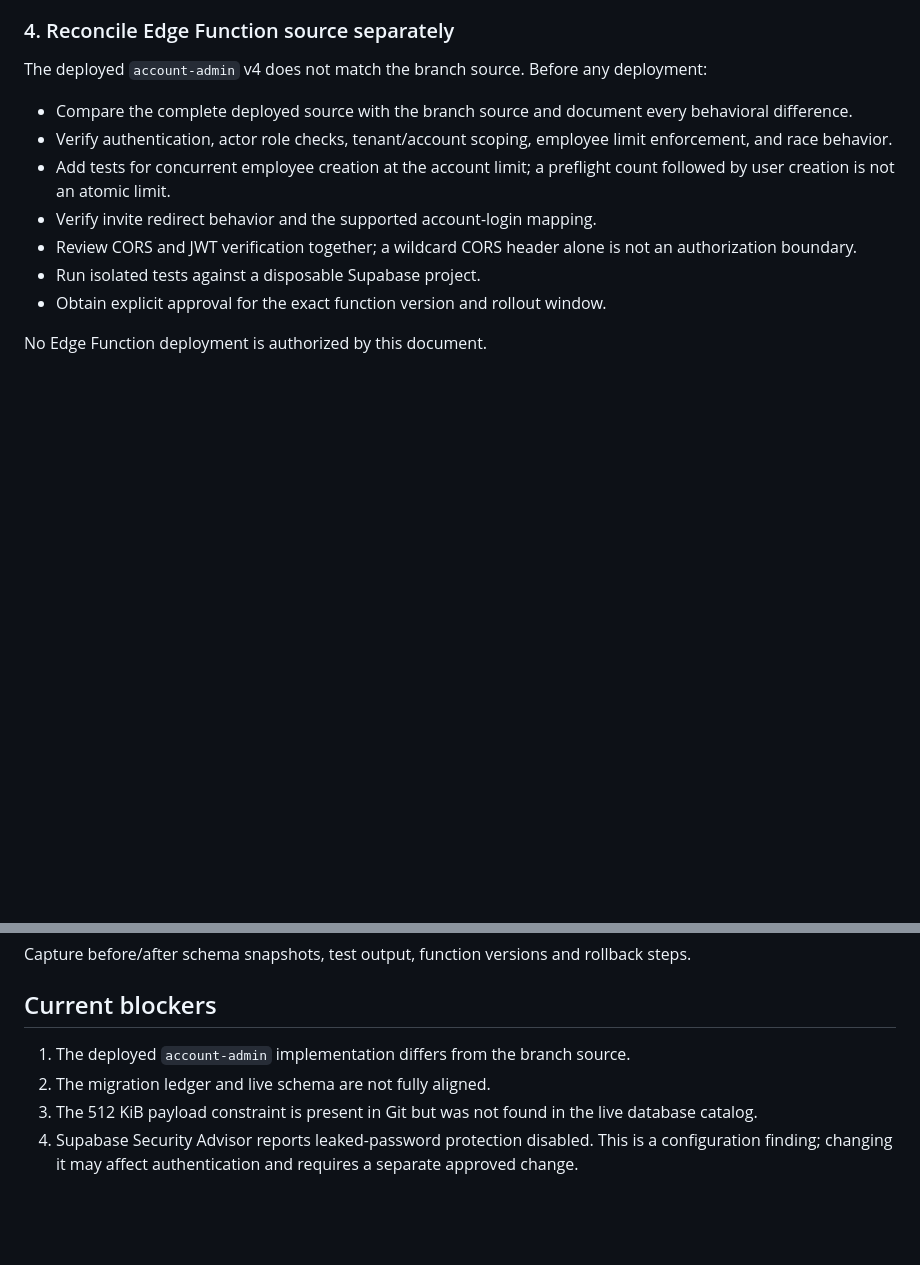
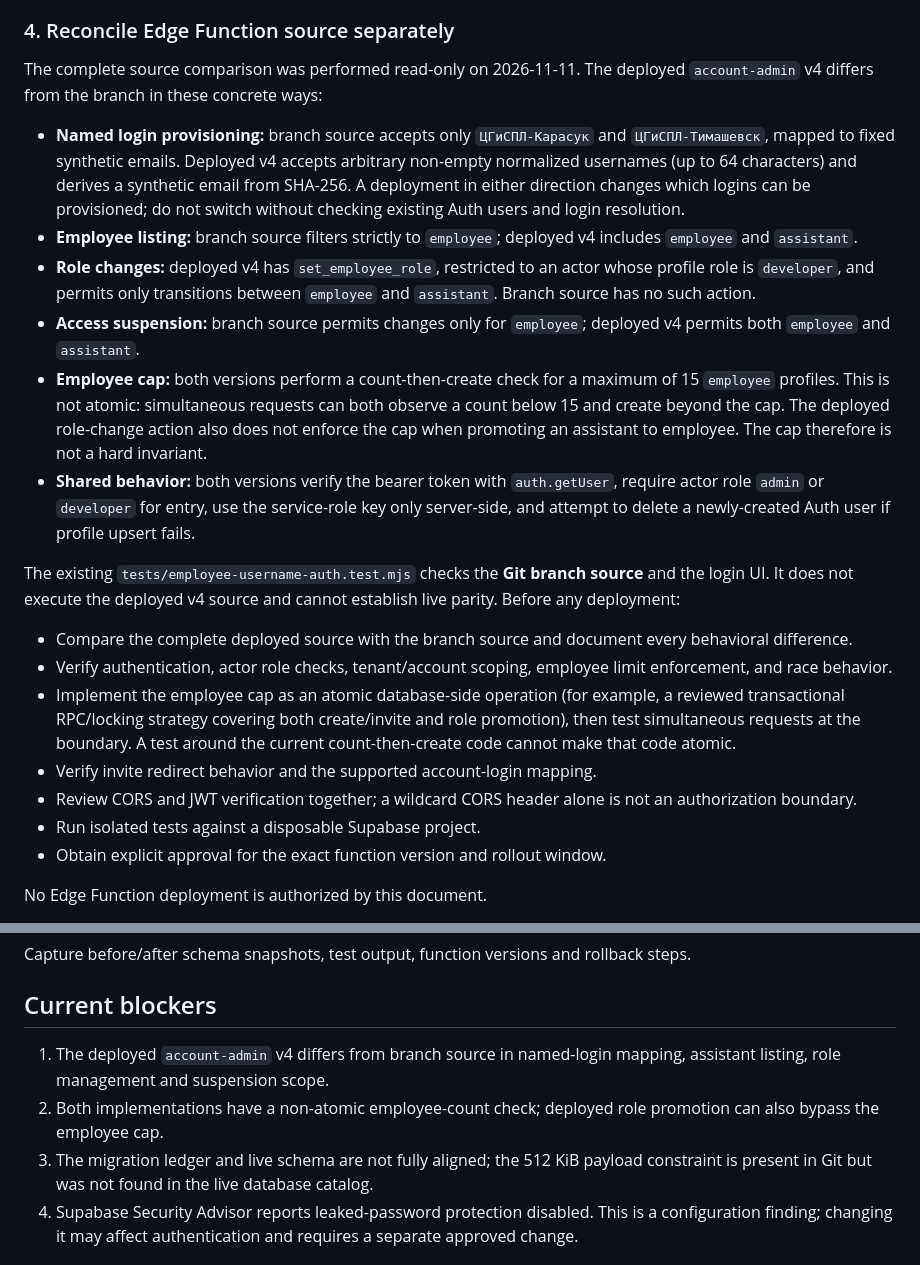
Before and after one commit to volchonok16161-droid/prilogenia, a Markdown page: docs/supabase-drift-reconciliation.md, 2 parts joined by grey strips. Rendered like a GitHub page; blank space fills up the shorter version.

Commit message:
docs: clarify deployed account-admin behavioral drift

```diff
--- a/docs/supabase-drift-reconciliation.md
+++ b/docs/supabase-drift-reconciliation.md
@@ -55,11 +55,20 @@ Do not infer that a migration is safe to replay merely because its filename is a
 
 ### 4. Reconcile Edge Function source separately
 
-The deployed `account-admin` v4 does not match the branch source. Before any deployment:
+The complete source comparison was performed read-only on 2026-11-11. The deployed `account-admin` v4 differs from the branch in these concrete ways:
+
+- **Named login provisioning:** branch source accepts only `ЦГиСПЛ-Карасук` and `ЦГиСПЛ-Тимашевск`, mapped to fixed synthetic emails. Deployed v4 accepts arbitrary non-empty normalized usernames (up to 64 characters) and derives a synthetic email from SHA-256. A deployment in either direction changes which logins can be provisioned; do not switch without checking existing Auth users and login resolution.
+- **Employee listing:** branch source filters strictly to `employee`; deployed v4 includes `employee` and `assistant`.
+- **Role changes:** deployed v4 has `set_employee_role`, restricted to an actor whose profile role is `developer`, and permits only transitions between `employee` and `assistant`. Branch source has no such action.
+- **Access suspension:** branch source permits changes only for `employee`; deployed v4 permits both `employee` and `assistant`.
+- **Employee cap:** both versions perform a count-then-create check for a maximum of 15 `employee` profiles. This is not atomic: simultaneous requests can both observe a count below 15 and create beyond the cap. The deployed role-change action also does not enforce the cap when promoting an assistant to employee. The cap therefore is not a hard invariant.
+- **Shared behavior:** both versions verify the bearer token with `auth.getUser`, require actor role `admin` or `developer` for entry, use the service-role key only server-side, and attempt to delete a newly-created Auth user if profile upsert fails.
+
+The existing `tests/employee-username-auth.test.mjs` checks the **Git branch source** and the login UI. It does not execute the deployed v4 source and cannot establish live parity. Before any deployment:
 
 - Compare the complete deployed source with the branch source and document every behavioral difference.
 - Verify authentication, actor role checks, tenant/account scoping, employee limit enforcement, and race behavior.
-- Add tests for concurrent employee creation at the account limit; a preflight count followed by user creation is not an atomic limit.
+- Implement the employee cap as an atomic database-side operation (for example, a reviewed transactional RPC/locking strategy covering both create/invite and role promotion), then test simultaneous requests at the boundary. A test around the current count-then-create code cannot make that code atomic.
 - Verify invite redirect behavior and the supported account-login mapping.
 - Review CORS and JWT verification together; a wildcard CORS header alone is not an authorization boundary.
 - Run isolated tests against a disposable Supabase project.
@@ -84,9 +93,9 @@ Capture before/after schema snapshots, test output, function versions and rollba
 
 ## Current blockers
 
-1. The deployed `account-admin` implementation differs from the branch source.
-2. The migration ledger and live schema are not fully aligned.
-3. The 512 KiB payload constraint is present in Git but was not found in the live database catalog.
+1. The deployed `account-admin` v4 differs from branch source in named-login mapping, assistant listing, role management and suspension scope.
+2. Both implementations have a non-atomic employee-count check; deployed role promotion can also bypass the employee cap.
+3. The migration ledger and live schema are not fully aligned; the 512 KiB payload constraint is present in Git but was not found in the live database catalog.
 4. Supabase Security Advisor reports leaked-password protection disabled. This is a configuration finding; changing it may affect authentication and requires a separate approved change.
 
 ## Explicitly out of scope
```
Also changed, not shown: other parts of docs/supabase-drift-reconciliation.md (+1 -1 lines).
